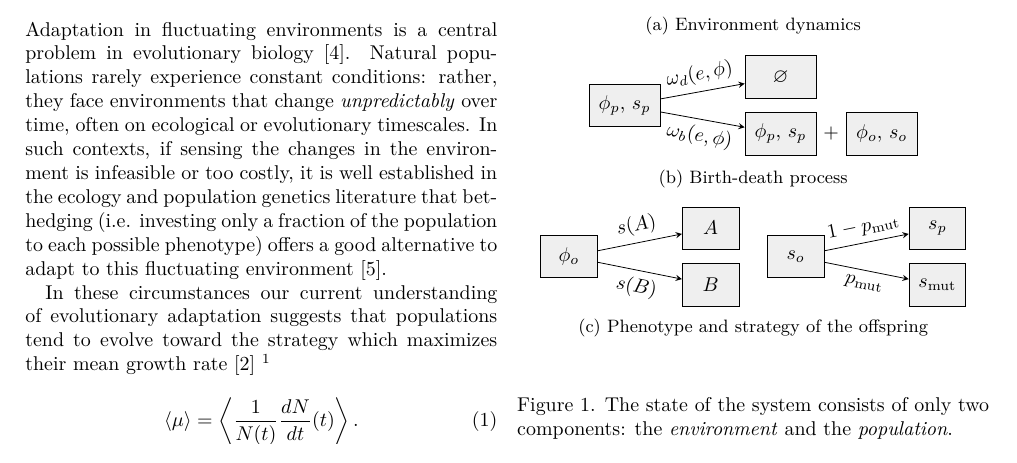
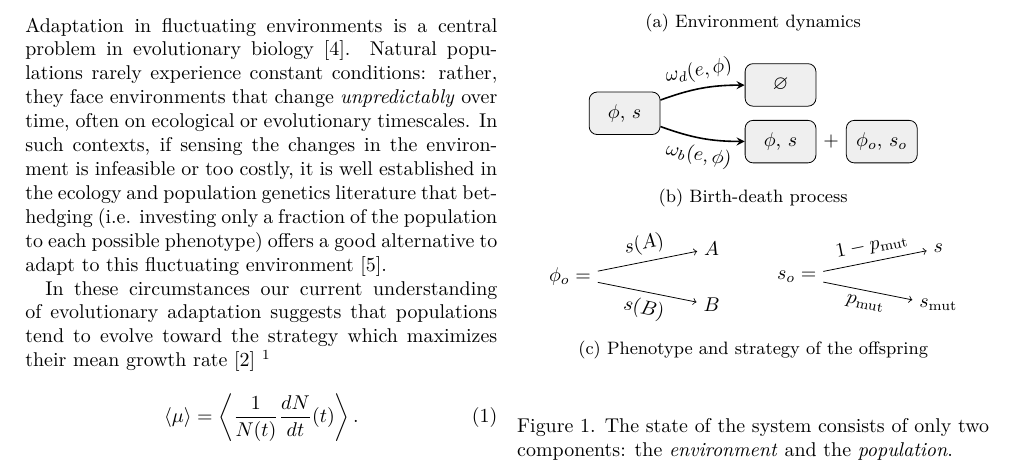
Before and after one commit to Marco-Mendivil-Carboni/mutare, a LaTeX paper (docs/paper.tex): part of page 1 of 4, cut so that both start at the same text. Compiled offline with pdfLaTeX.

Commit message:
Improve diagram.

```diff
--- a/docs/paper.tex
+++ b/docs/paper.tex
@@ -66,33 +70,44 @@
-            \draw[->, bend left=20] (e2) to node[below] {$\omega_t(2,1)$} (e1);
+            \draw[rate, bend left=20] (e1) to node[above] {$\omega_t(1,2)$} (e2);
+            \draw[rate, bend left=20] (e2) to node[below] {$\omega_t(2,1)$} (e1);
         \end{tikzpicture}
         \caption{Environment dynamics}
     \end{subfigure}
     \begin{subfigure}{\linewidth}
         \centering
-        \begin{tikzpicture}[agent/.style={draw, minimum height=0.75cm, minimum width=1.25cm, fill=lightgray!25}, >=stealth, node distance=2.75cm]
-            \node[agent] (parent) {$\phi_p$, $s_p$};
-            \node[agent, right of=parent, yshift=+0.5cm] (death) {$\varnothing$};
-            \node[agent, right of=parent, yshift=-0.5cm] (parent_copy) {$\phi_p$, $s_p$};
-            \node[right=0cm of parent_copy, draw=none] (plus) {$+$};
+        \begin{tikzpicture}
+            \tikzset{
+                agent/.style={draw, rounded corners, minimum height=0.75cm, minimum width=1.25cm, fill=lightgray!25},
+                rate/.style={->, >=stealth, thick},
+                node distance=2.75cm
+            }
+            \node[agent] (agent) {$\phi$, $s$};
+            \node[agent, right of=agent, yshift=+0.5cm] (death) {$\varnothing$};
+            \node[agent, right of=agent, yshift=-0.5cm] (agent_copy) {$\phi$, $s$};
+            \node[right=0cm of agent_copy, draw=none] (plus) {$+$};
             \node[agent, right=0cm of plus] (offspring) {$\phi_o$, $s_o$};
-            \draw[->] (parent) -- node[sloped, midway, above] {$\omega_d(e,\phi)$} (death);
-            \draw[->] (parent) -- node[sloped, midway, below] {$\omega_b(e,\phi)$} (parent_copy);
+            \draw[rate, bend left=10] (agent) to node[sloped, midway, above] {$\omega_d(e,\phi)$} (death);
+            \draw[rate, bend right=10] (agent) to node[sloped, midway, below] {$\omega_b(e,\phi)$} (agent_copy);
         \end{tikzpicture}
         \caption{Birth-death process}
     \end{subfigure}
     \begin{subfigure}{\linewidth}
         \centering
-        \begin{tikzpicture}[trait/.style={draw, minimum height=0.75cm, minimum width=1cm, fill=lightgray!25}, >=stealth, node distance=2.5cm]
-            \node[trait] (phi_o) {$\phi_o$};
+        \begin{tikzpicture}
+            \tikzset{
+                trait/.style={},
+                prob/.style={->},
+                node distance=2.5cm
+            }
+            \node[trait] (phi_o) {$\phi_o=$};
             \node[trait, right of=phi_o, yshift=+0.5cm] (A) {$A$};
             \node[trait, right of=phi_o, yshift=-0.5cm] (B) {$B$};
-            \draw[->] (phi_o) -- node[sloped, midway, above] {$s(A)$} (A);
-            \draw[->] (phi_o) -- node[sloped, midway, below] {$s(B)$} (B);
-            \node[trait, right of=phi_o, xshift=1.5cm] (s_o) {$s_o$};
-            \node[trait, right of=s_o, yshift=+0.5cm] (s_p) {$s_p$};
+            \draw[prob] (phi_o) -- node[sloped, midway, above] {$s(A)$} (A);
+            \draw[prob] (phi_o) -- node[sloped, midway, below] {$s(B)$} (B);
+            \node[trait, right of=phi_o, xshift=1.5cm] (s_o) {$s_o=$};
+            \node[trait, right of=s_o, yshift=+0.5cm] (s) {$s$};
             \node[trait, right of=s_o, yshift=-0.5cm] (s_mut) {$s_{\text{mut}}$};
-            \draw[->] (s_o) -- node[sloped, midway, above] {$1-p_{\text{mut}}$} (s_p);
-            \draw[->] (s_o) -- node[sloped, midway, below] {$p_{\text{mut}}$} (s_mut);
+            \draw[prob] (s_o) -- node[sloped, midway, above] {$1-p_{\text{mut}}$} (s);
+            \draw[prob] (s_o) -- node[sloped, midway, below] {$p_{\text{mut}}$} (s_mut);
         \end{tikzpicture}
         \caption{Phenotype and strategy of the offspring}
     \end{subfigure}
```
Also changed, not shown: docs/paper.tex (8 more changed lines).
